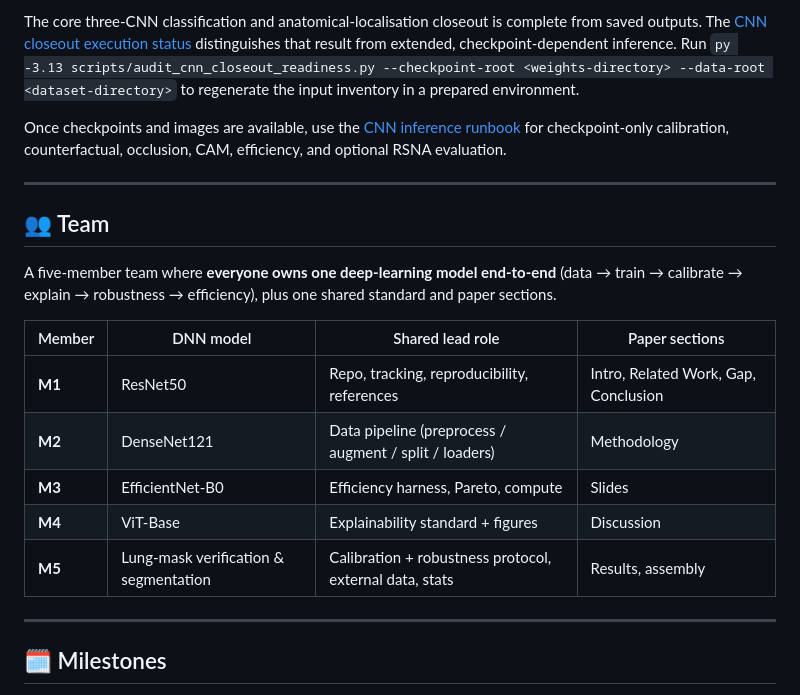
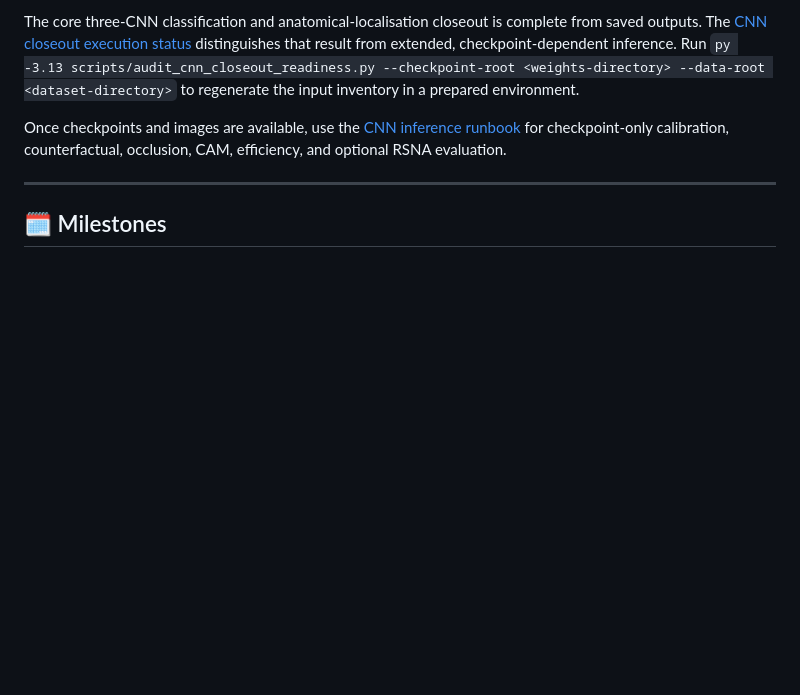
Before and after one commit to Ravindu-Pathirana/Chest-X-ray-Disease-Detection, a Markdown page: README.md, the part around one of its changes. Rendered like a GitHub page; blank space fills up the shorter version.

Commit message:
Remove team section from README
Removed team structure and member details from README.

```diff
--- a/README.md
+++ b/README.md
@@ -333,20 +333,6 @@ Once checkpoints and images are available, use the [CNN inference runbook](docs/
 
 ---
 
-## 👥 Team
-
-A five-member team where **everyone owns one deep-learning model end-to-end** (data → train → calibrate → explain → robustness → efficiency), plus one shared standard and paper sections.
-
-| Member | DNN model | Shared lead role | Paper sections |
-|--------|-----------|------------------|----------------|
-| **M1** | ResNet50 | Repo, tracking, reproducibility, references | Intro, Related Work, Gap, Conclusion |
-| **M2** | DenseNet121 | Data pipeline (preprocess / augment / split / loaders) | Methodology |
-| **M3** | EfficientNet-B0 | Efficiency harness, Pareto, compute | Slides |
-| **M4** | ViT-Base | Explainability standard + figures | Discussion |
-| **M5** | Lung-mask verification & segmentation | Calibration + robustness protocol, external data, stats | Results, assembly |
-
----
-
 ## 🗓️ Milestones
 
 `M0` Foundations (end W1) → `M1` All models trained (end W2) → `M2` Trust experiments (mid W3) → `M3` Robustness & efficiency (end W3) → `M4` Camera-ready paper & slides (end W4).
```
Also changed, not shown: other parts of README.md (+0 -1 lines).
